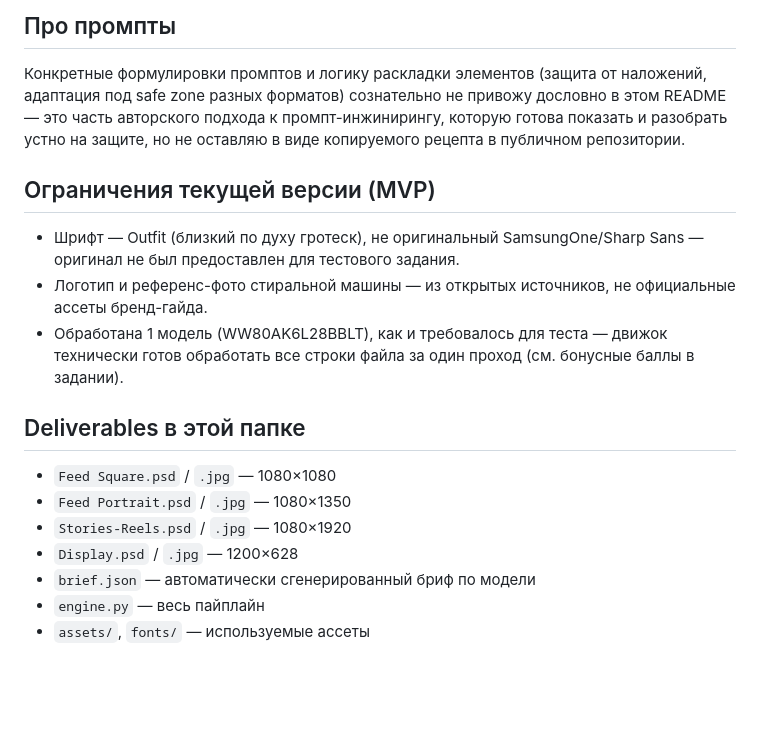
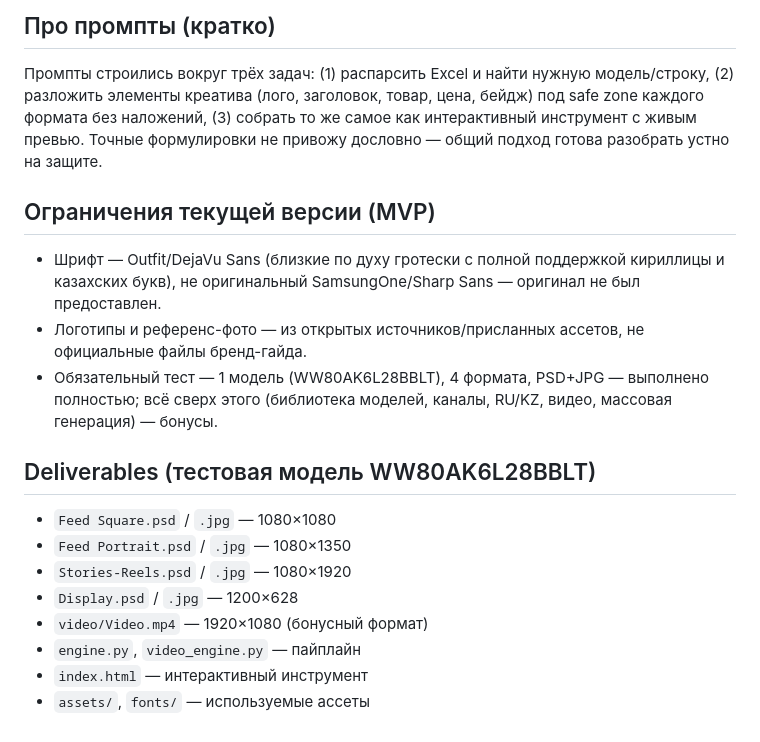
Before and after one commit to lilliumart-svg/ai-creative-agent, a Markdown page: README.md, the part around one of its changes. GitHub-like rendering; blank space fills up the shorter version.

Commit message:
Update README to reflect current features

```diff
--- a/README.md
+++ b/README.md
@@ -84,26 +76,27 @@ python3 engine.py
 
-## Про промпты
+## Про промпты (кратко)
 
-Конкретные формулировки промптов и логику раскладки элементов (защита от наложений,
-адаптация под safe zone разных форматов) сознательно не привожу дословно в этом README —
-это часть авторского подхода к промпт-инжинирингу, которую готова показать и разобрать
-устно на защите, но не оставляю в виде копируемого рецепта в публичном репозитории.
+Промпты строились вокруг трёх задач: (1) распарсить Excel и найти нужную модель/строку,
+(2) разложить элементы креатива (лого, заголовок, товар, цена, бейдж) под safe zone каждого
+формата без наложений, (3) собрать то же самое как интерактивный инструмент с живым превью.
+Точные формулировки не привожу дословно — общий подход готова разобрать устно на защите.
 
 ## Ограничения текущей версии (MVP)
 
-- Шрифт — Outfit (близкий по духу гротеск), не оригинальный SamsungOne/Sharp Sans —
-  оригинал не был предоставлен для тестового задания.
-- Логотип и референс-фото стиральной машины — из открытых источников, не официальные
-  ассеты бренд-гайда.
-- Обработана 1 модель (WW80AK6L28BBLT), как и требовалось для теста — движок технически
-  готов обработать все строки файла за один проход (см. бонусные баллы в задании).
+- Шрифт — Outfit/DejaVu Sans (близкие по духу гротески с полной поддержкой кириллицы и
+  казахских букв), не оригинальный SamsungOne/Sharp Sans — оригинал не был предоставлен.
+- Логотипы и референс-фото — из открытых источников/присланных ассетов, не официальные файлы
+  бренд-гайда.
+- Обязательный тест — 1 модель (WW80AK6L28BBLT), 4 формата, PSD+JPG — выполнено полностью;
+  всё сверх этого (библиотека моделей, каналы, RU/KZ, видео, массовая генерация) — бонусы.
 
-## Deliverables в этой папке
+## Deliverables (тестовая модель WW80AK6L28BBLT)
 
 - `Feed Square.psd` / `.jpg` — 1080×1080
 - `Feed Portrait.psd` / `.jpg` — 1080×1350
 - `Stories-Reels.psd` / `.jpg` — 1080×1920
 - `Display.psd` / `.jpg` — 1200×628
-- `brief.json` — автоматически сгенерированный бриф по модели
-- `engine.py` — весь пайплайн
+- `video/Video.mp4` — 1920×1080 (бонусный формат)
+- `engine.py`, `video_engine.py` — пайплайн
+- `index.html` — интерактивный инструмент
 - `assets/`, `fonts/` — используемые ассеты
```
Also changed, not shown: other parts of README.md (+50 -58 lines).
